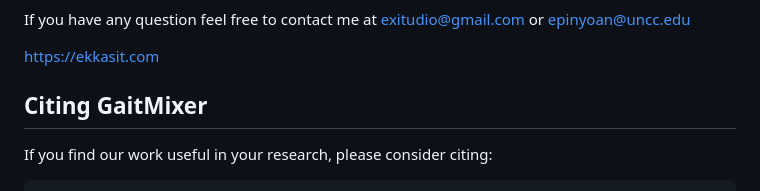
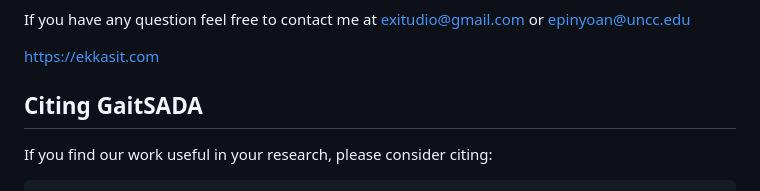
Before and after one commit to exitudio/GaitSADA, a Markdown page: readme.md, the part around the change. Rendered like a GitHub page.

````diff
--- a/readme.md
+++ b/readme.md
@@ -100,7 +100,7 @@ If you have any question feel free to contact me at exitudio@gmail.com or epinyo
 
 https://ekkasit.com
 
-## <a name="CitingGaitMixer"></a>Citing GaitMixer
+## <a name="GaitSADA">Citing GaitSADA</a>
 If you find our work useful in your research, please consider citing:
 
 ```
````
